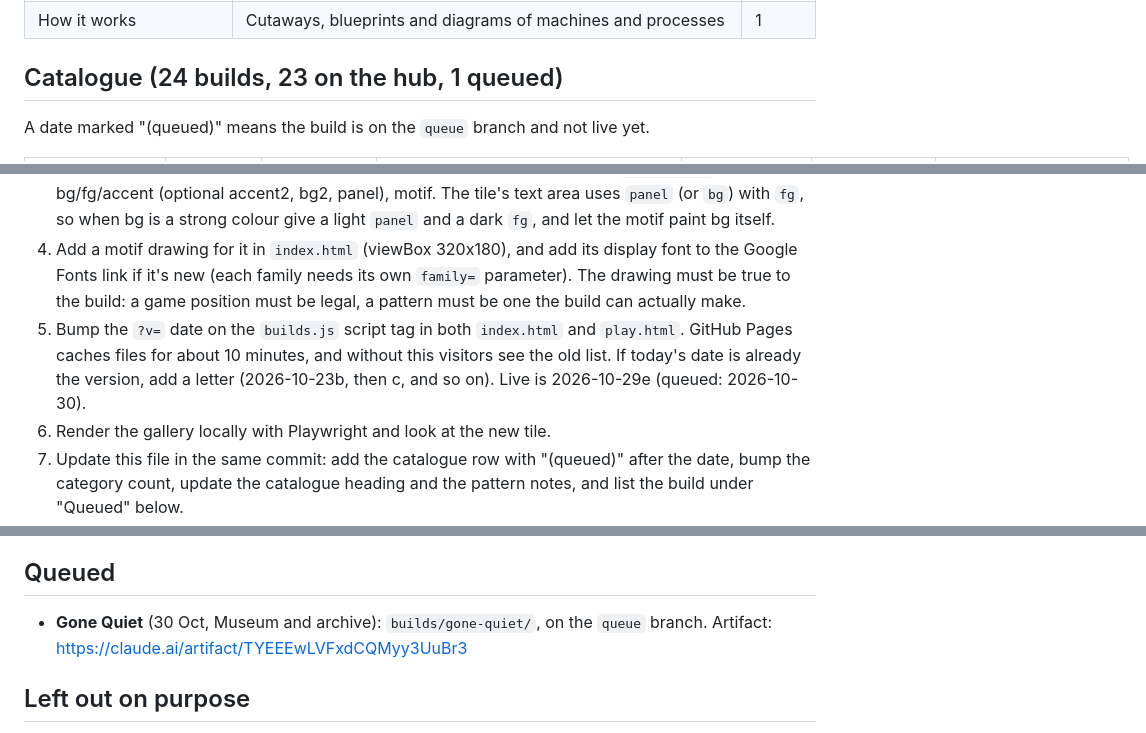
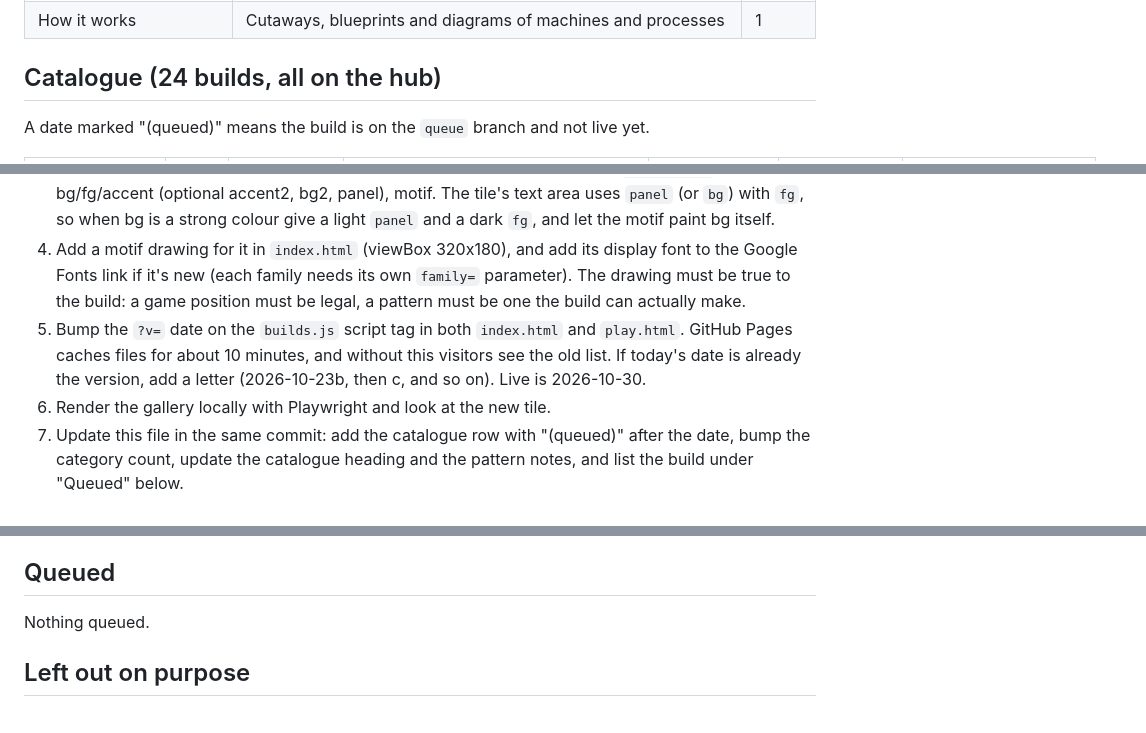
Before and after one commit to dacoowork/free-rein, a Markdown page: HUB.md, 3 parts joined by grey strips. Rendered like a GitHub page.

Commit message:
Publish Gone Quiet to the hub
Co-Authored-By: Claude Sonnet 5.5 <noreply@anthropic.com>
Claude-Session: https://claude.ai/code/session_01KSx7Ks9h8KmxxvVPEZ61Qh

```diff
--- a/HUB.md
+++ b/HUB.md
@@ -42,7 +42,7 @@ Each day, pick the category first, then the idea. Favour categories with low cou
 | Puzzle hunt | Linked puzzles with a hidden answer, meant to be solved over time | 0 |
 | How it works | Cutaways, blueprints and diagrams of machines and processes | 1 |
 
-## Catalogue (24 builds, 23 on the hub, 1 queued)
+## Catalogue (24 builds, all on the hub)
 
 A date marked "(queued)" means the build is on the `queue` branch and not live yet.
 
@@ -115,7 +115,7 @@ A date marked "(queued)" means the build is on the `queue` branch and not live y
 2. Save the build's page to `builds/<slug>/index.html`, wrapped in a full document: copy the one-line `<!doctype html>…<head>…</head><body>` prefix from an existing build, put the build's `<title>` inside that head, and close with `</body></html>`.
 3. Add an entry at the top of `builds.js`: slug, title, date, kind (use the category name), blurb, font (plus fontStyle/fontWeight/letterSpacing/fontStretch if needed; the tile supports `fontStretch` since Flush), bg/fg/accent (optional accent2, bg2, panel), motif. The tile's text area uses `panel` (or `bg`) with `fg`, so when bg is a strong colour give a light `panel` and a dark `fg`, and let the motif paint bg itself.
 4. Add a motif drawing for it in `index.html` (viewBox 320x180), and add its display font to the Google Fonts link if it's new (each family needs its own `family=` parameter). The drawing must be true to the build: a game position must be legal, a pattern must be one the build can actually make.
-5. Bump the `?v=` date on the `builds.js` script tag in both `index.html` and `play.html`. GitHub Pages caches files for about 10 minutes, and without this visitors see the old list. If today's date is already the version, add a letter (2026-10-23b, then c, and so on). Live is 2026-10-29e (queued: 2026-10-30).
+5. Bump the `?v=` date on the `builds.js` script tag in both `index.html` and `play.html`. GitHub Pages caches files for about 10 minutes, and without this visitors see the old list. If today's date is already the version, add a letter (2026-10-23b, then c, and so on). Live is 2026-10-30.
 6. Render the gallery locally with Playwright and look at the new tile.
 7. Update this file in the same commit: add the catalogue row with "(queued)" after the date, bump the category count, update the catalogue heading and the pattern notes, and list the build under "Queued" below.
 8. Commit (message `Add <Title>: <short description> (<Category>)`) and `git push origin HEAD:queue` (a plain push; never force-push, which the session's permission check blocks as destructive). Never push `main` from the build task.
@@ -145,7 +145,7 @@ Process tip (23–28 Oct): scheduled runs with no repo attached had no add_repo
 
 ## Queued
 
-- **Gone Quiet** (30 Oct, Museum and archive): `builds/gone-quiet/`, on the `queue` branch. Artifact: https://claude.ai/artifact/TYEEEwLVFxdCQMyy3UuBr3
+Nothing queued.
 
 ## Left out on purpose
 
```
Also changed, not shown: other parts of HUB.md (+1 -1 lines).
